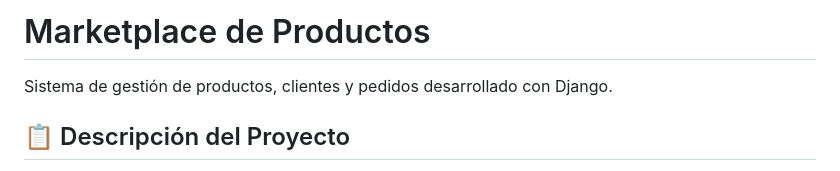
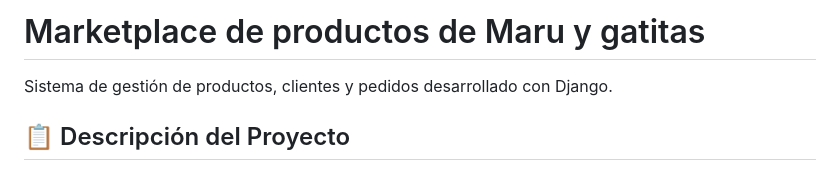
Before and after one commit to marulandia/M7_portafolio_marketplace, a Markdown page: README.md, the part around the change. Drawn GitHub-style.

Commit message:
Update project title in README.md

```diff
--- a/README.md
+++ b/README.md
@@ -1,4 +1,4 @@
-# Marketplace de Productos
+# Marketplace de productos de Maru y gatitas
 
 Sistema de gestión de productos, clientes y pedidos desarrollado con Django.
 
```
